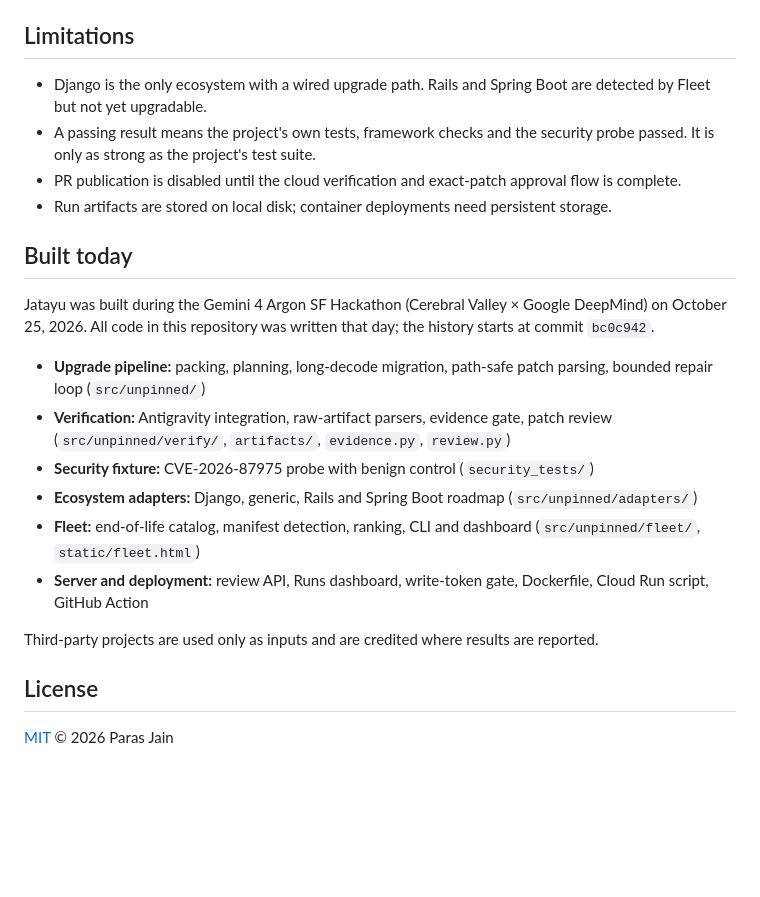
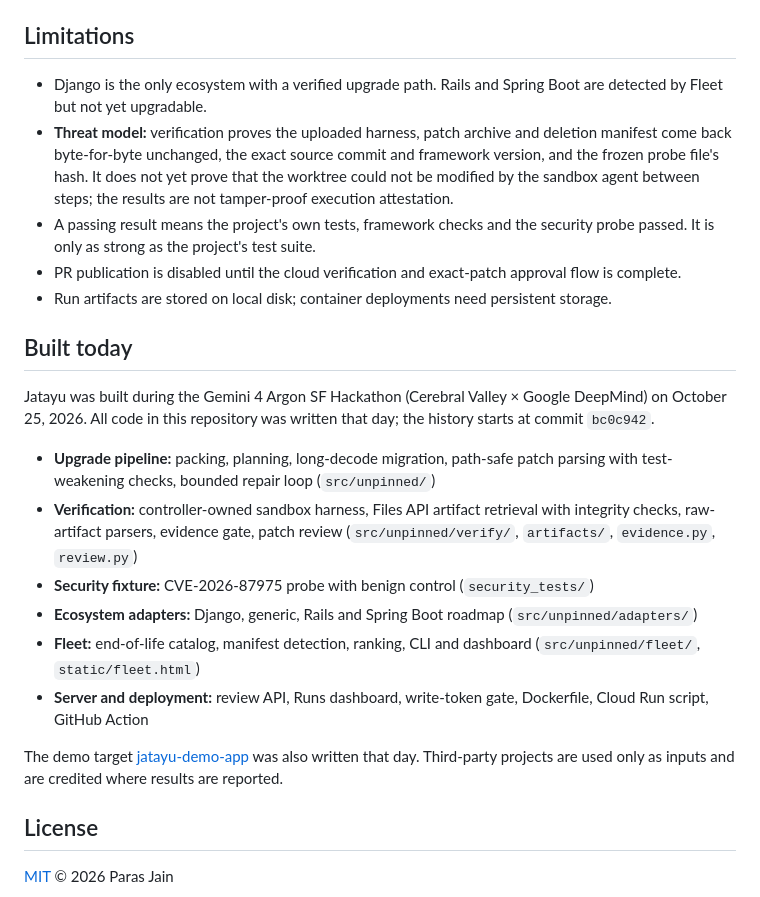
Before and after one commit to Jainparas99/Jatayu, a Markdown page: README.md, the part around one of its changes. GitHub-like rendering; blank space fills up the shorter version.

```diff
--- a/README.md
+++ b/README.md
@@ -124,7 +141,8 @@ The command is `jatayu`; the internal Python package is `unpinned`.
 
 ## Limitations
 
-- Django is the only ecosystem with a wired upgrade path. Rails and Spring Boot are detected by Fleet but not yet upgradable.
+- Django is the only ecosystem with a verified upgrade path. Rails and Spring Boot are detected by Fleet but not yet upgradable.
+- **Threat model:** verification proves the uploaded harness, patch archive and deletion manifest come back byte-for-byte unchanged, the exact source commit and framework version, and the frozen probe file's hash. It does not yet prove that the worktree could not be modified by the sandbox agent between steps; the results are not tamper-proof execution attestation.
 - A passing result means the project's own tests, framework checks and the security probe passed. It is only as strong as the project's test suite.
 - PR publication is disabled until the cloud verification and exact-patch approval flow is complete.
 - Run artifacts are stored on local disk; container deployments need persistent storage.
@@ -133,14 +151,14 @@ The command is `jatayu`; the internal Python package is `unpinned`.
 
 Jatayu was built during the Gemini 4 Argon SF Hackathon (Cerebral Valley × Google DeepMind) on October 25, 2026. All code in this repository was written that day; the history starts at commit `bc0c942`.
 
-- **Upgrade pipeline:** packing, planning, long-decode migration, path-safe patch parsing, bounded repair loop (`src/unpinned/`)
-- **Verification:** Antigravity integration, raw-artifact parsers, evidence gate, patch review (`src/unpinned/verify/`, `artifacts/`, `evidence.py`, `review.py`)
+- **Upgrade pipeline:** packing, planning, long-decode migration, path-safe patch parsing with test-weakening checks, bounded repair loop (`src/unpinned/`)
+- **Verification:** controller-owned sandbox harness, Files API artifact retrieval with integrity checks, raw-artifact parsers, evidence gate, patch review (`src/unpinned/verify/`, `artifacts/`, `evidence.py`, `review.py`)
 - **Security fixture:** CVE-2026-87975 probe with benign control (`security_tests/`)
 - **Ecosystem adapters:** Django, generic, Rails and Spring Boot roadmap (`src/unpinned/adapters/`)
 - **Fleet:** end-of-life catalog, manifest detection, ranking, CLI and dashboard (`src/unpinned/fleet/`, `static/fleet.html`)
 - **Server and deployment:** review API, Runs dashboard, write-token gate, Dockerfile, Cloud Run script, GitHub Action
 
-Third-party projects are used only as inputs and are credited where results are reported.
+The demo target [jatayu-demo-app](https://github.com/Jainparas99/jatayu-demo-app) was also written that day. Third-party projects are used only as inputs and are credited where results are reported.
 
 ## License
 
```
Also changed, not shown: other parts of README.md (+20 -3 lines).
